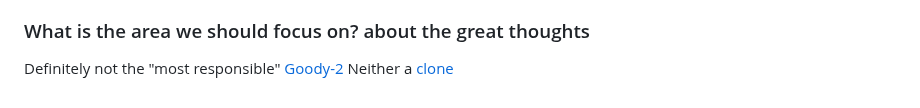
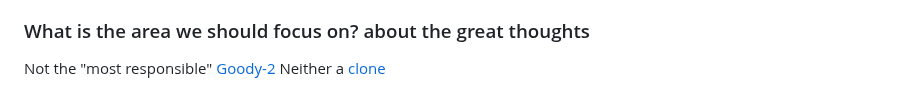
Before and after one commit to shrekwang592/PromptBetter, a Markdown page: README.md, the part around the change. GitHub-like rendering.

```diff
--- a/README.md
+++ b/README.md
@@ -63,5 +63,5 @@ Check out these Discord bots:
 3. How to make the system simpler and easier to maintain when developing prompts for LLM?
    Structured and modular programming habits/document the process accurately/standard coding conventions/easy debugging and updates.
 ### What is the area we should focus on? about the great thoughts
-Definitely not the "most responsible" [Goody-2](https://www.goody2.ai/chat)
+Not the "most responsible" [Goody-2](https://www.goody2.ai/chat)
 Neither a [clone](https://github.com/danny-avila/LibreChat)
```
